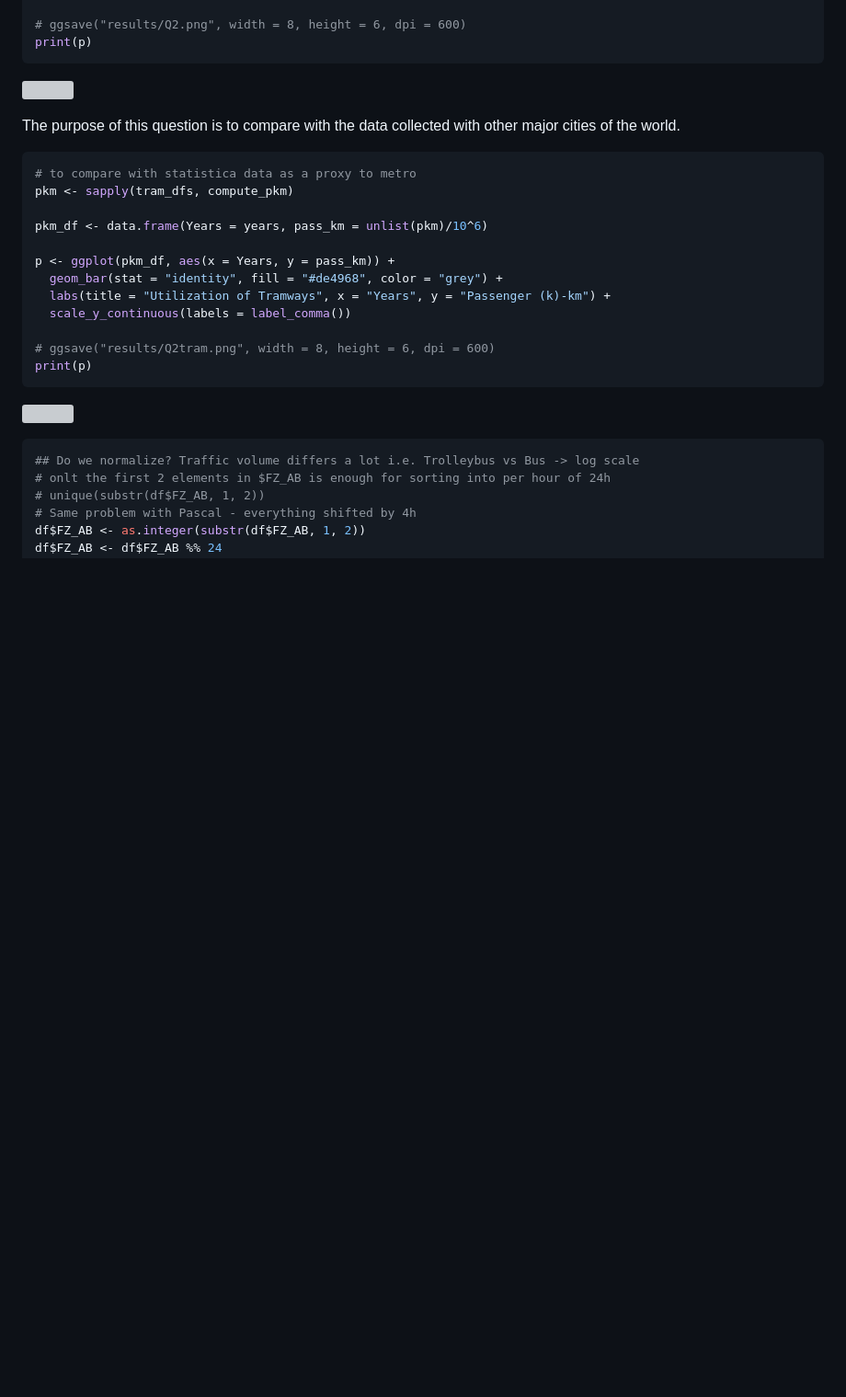
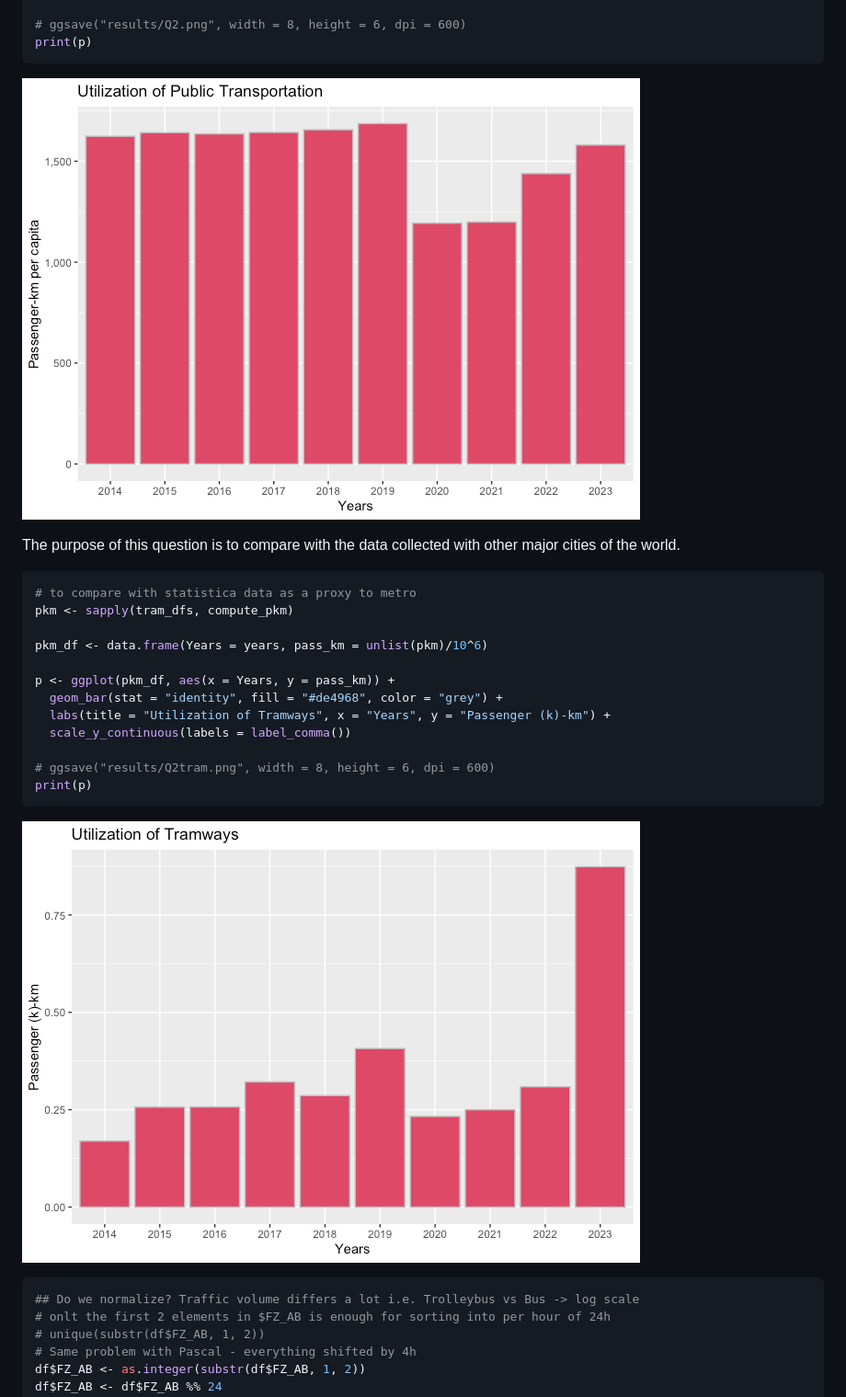
Before and after one commit to Chocobosaurus/uzh-data-science-project, a Markdown page: src/Q1Q2_development_utilization_analysis.md, the part around the change printed below. Shown: that part at 92% size. Rendered like a GitHub page; blank space fills up the shorter version; grey boxes are pictures that could not be loaded.

````diff
--- a/src/Q1Q2_development_utilization_analysis.md
+++ b/src/Q1Q2_development_utilization_analysis.md
@@ -437,7 +437,7 @@ p <- ggplot(pkm_df, aes(x = Years, y = pass_km)) +
 print(p)
 ```
 
-![](Q1Q2_files/figure-gfm/Q2:%20Utilization%20of%20the%20intrastructure%20by%20passenger/km%20per%20capita-1.png)<!-- -->
+![](../plots/Q1Q2/Q2:%20Utilization%20of%20the%20intrastructure%20by%20passenger/km%20per%20capita-1.png)<!-- -->
 
 The purpose of this question is to compare with the data collected with
 other major cities of the world.
@@ -457,7 +457,7 @@ p <- ggplot(pkm_df, aes(x = Years, y = pass_km)) +
 print(p)
 ```
 
-![](Q1Q2_files/figure-gfm/Q2+:%20Utilization%20of%20the%20intrastructure%20by%20passenger/km%20trams%20only%20not%20per%20capita-1.png)<!-- -->
+![](../plots/Q1Q2/Q2+:%20Utilization%20of%20the%20intrastructure%20by%20passenger/km%20trams%20only%20not%20per%20capita-1.png)<!-- -->
 
 ``` r
 ## Do we normalize? Traffic volume differs a lot i.e. Trolleybus vs Bus -> log scale
````
Also changed, not shown: other parts of src/Q1Q2_development_utilization_analysis.md (+12 -12 lines), src/Q4_analysis_of_diverse_factors_w_addtionalinfo.md (+10 -10 lines).
